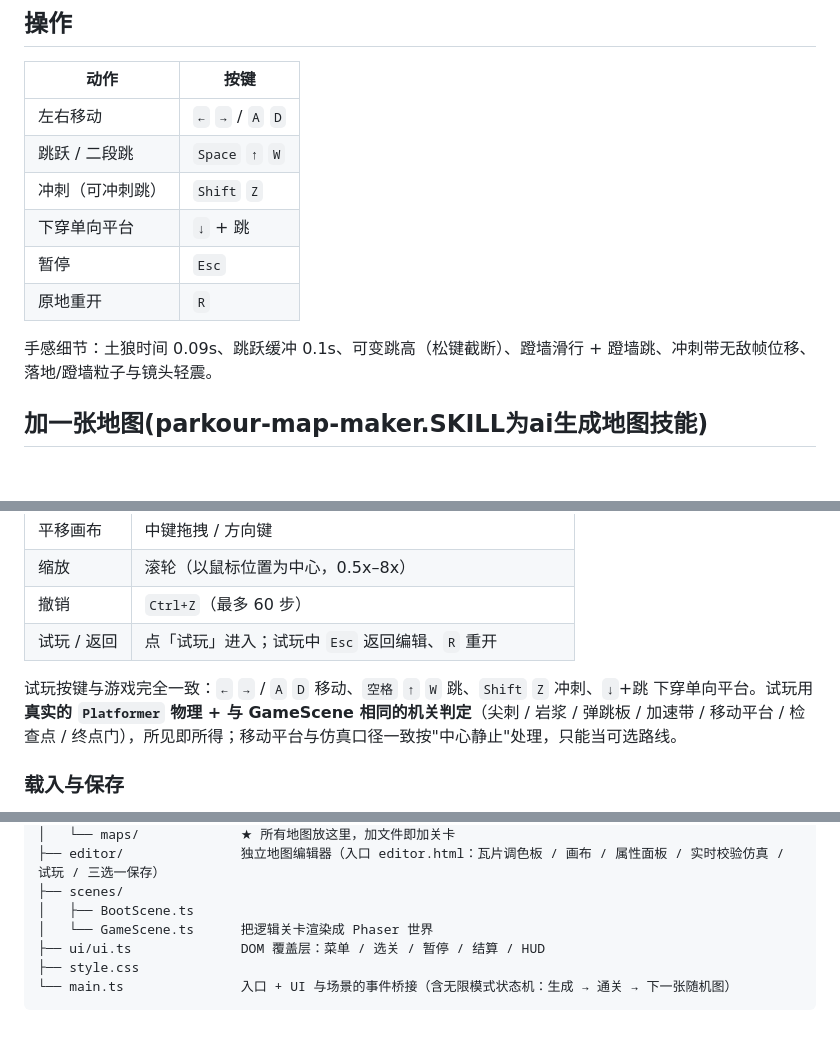
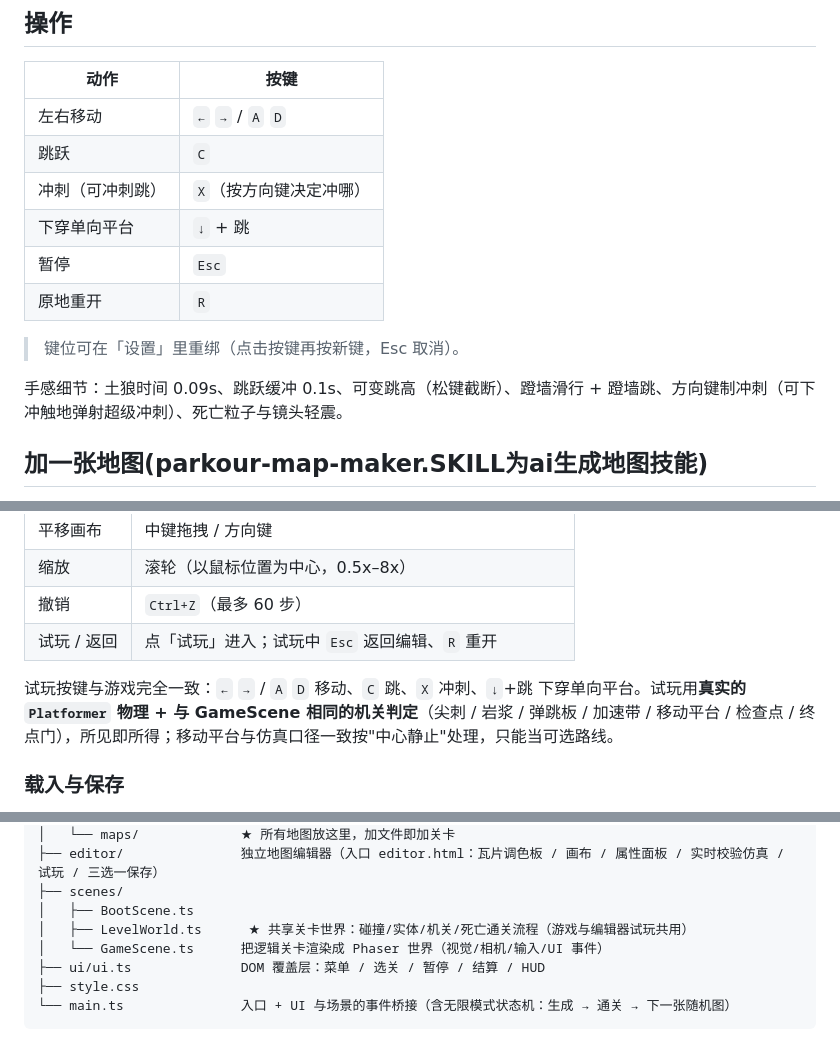
Before and after one commit to YshAndrew/Parkour-game, a Markdown page: README.md, 3 parts joined by grey strips. Rendered like a GitHub page; blank space fills up the shorter version.

```diff
--- a/README.md
+++ b/README.md
@@ -22,13 +22,15 @@ npm run gen:map      # 自动生成一张地图（难度 0.5，见下文「自
 | 动作             | 按键                        |
 | ---------------- | --------------------------- |
 | 左右移动         | `←` `→` / `A` `D` |
-| 跳跃 / 二段跳    | `Space` `↑` `W`      |
-| 冲刺（可冲刺跳） | `Shift` `Z`             |
+| 跳跃             | `C`                     |
+| 冲刺（可冲刺跳） | `X`（按方向键决定冲哪） |
 | 下穿单向平台     | `↓` + 跳                 |
 | 暂停             | `Esc`                     |
 | 原地重开         | `R`                       |
 
-手感细节：土狼时间 0.09s、跳跃缓冲 0.1s、可变跳高（松键截断）、蹬墙滑行 + 蹬墙跳、冲刺带无敌帧位移、落地/蹬墙粒子与镜头轻震。
+> 键位可在「设置」里重绑（点击按键再按新键，Esc 取消）。
+
+手感细节：土狼时间 0.09s、跳跃缓冲 0.1s、可变跳高（松键截断）、蹬墙滑行 + 蹬墙跳、方向键制冲刺（可下冲触地弹射超级冲刺）、死亡粒子与镜头轻震。
 
 ## 加一张地图(parkour-map-maker.SKILL为ai生成地图技能)
 
@@ -131,7 +133,7 @@ npm run dev
 | 撤销 | `Ctrl+Z`（最多 60 步） |
 | 试玩 / 返回 | 点「试玩」进入；试玩中 `Esc` 返回编辑、`R` 重开 |
 
-试玩按键与游戏完全一致：`←` `→` / `A` `D` 移动、`空格` `↑` `W` 跳、`Shift` `Z` 冲刺、`↓`+跳 下穿单向平台。试玩用**真实的 `Platformer` 物理 + 与 GameScene 相同的机关判定**（尖刺 / 岩浆 / 弹跳板 / 加速带 / 移动平台 / 检查点 / 终点门），所见即所得；移动平台与仿真口径一致按"中心静止"处理，只能当可选路线。
+试玩按键与游戏完全一致：`←` `→` / `A` `D` 移动、`C` 跳、`X` 冲刺、`↓`+跳 下穿单向平台。试玩用**真实的 `Platformer` 物理 + 与 GameScene 相同的机关判定**（尖刺 / 岩浆 / 弹跳板 / 加速带 / 移动平台 / 检查点 / 终点门），所见即所得；移动平台与仿真口径一致按"中心静止"处理，只能当可选路线。
 
 ### 载入与保存
 
@@ -230,7 +232,8 @@ src/
 ├── editor/               独立地图编辑器（入口 editor.html：瓦片调色板 / 画布 / 属性面板 / 实时校验仿真 / 试玩 / 三选一保存）
 ├── scenes/
 │   ├── BootScene.ts
-│   └── GameScene.ts      把逻辑关卡渲染成 Phaser 世界
+│   ├── LevelWorld.ts      ★ 共享关卡世界：碰撞/实体/机关/死亡通关流程（游戏与编辑器试玩共用）
+│   └── GameScene.ts      把逻辑关卡渲染成 Phaser 世界（视觉/相机/输入/UI 事件）
 ├── ui/ui.ts              DOM 覆盖层：菜单 / 选关 / 暂停 / 结算 / HUD
 ├── style.css
 └── main.ts               入口 + UI 与场景的事件桥接（含无限模式状态机：生成 → 通关 → 下一张随机图）
```
